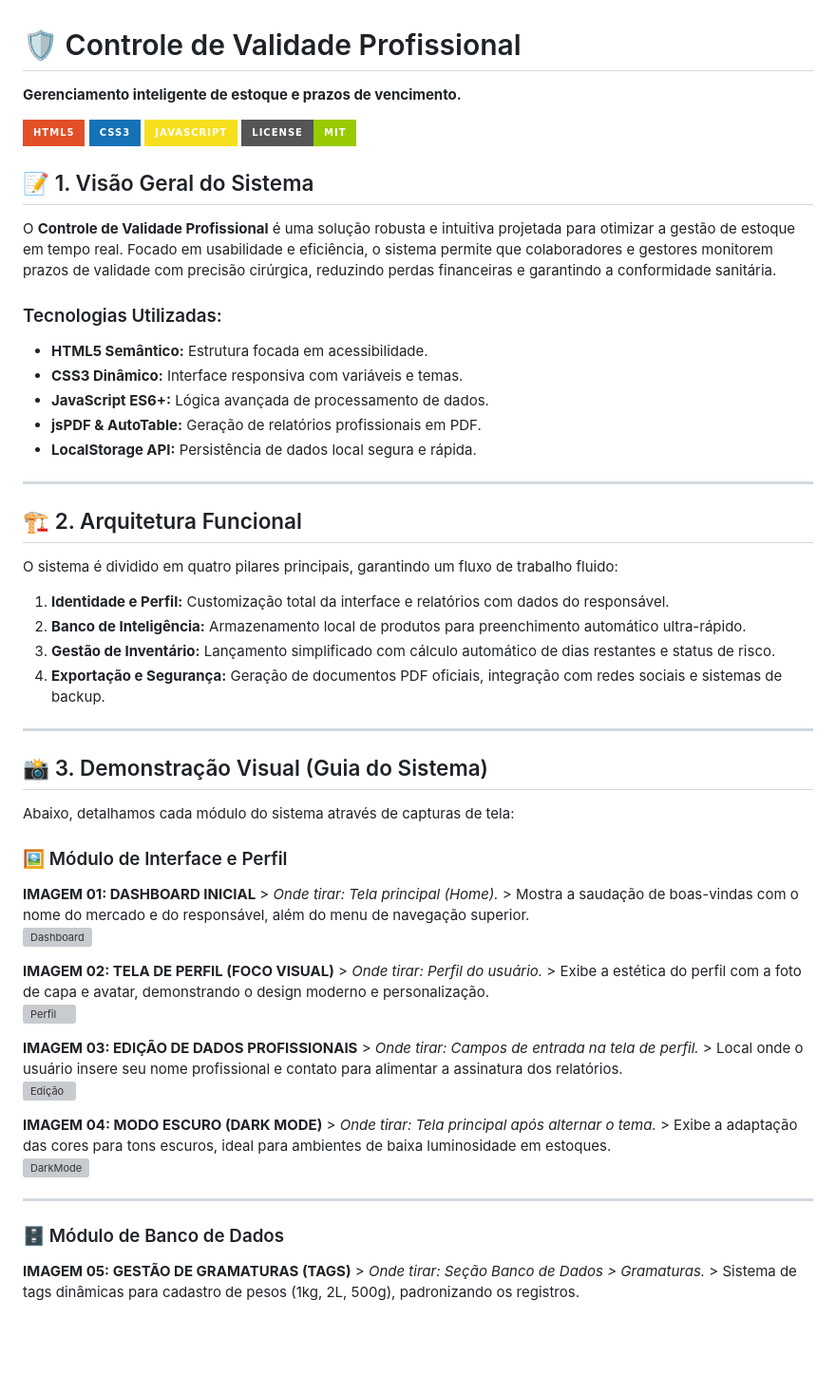
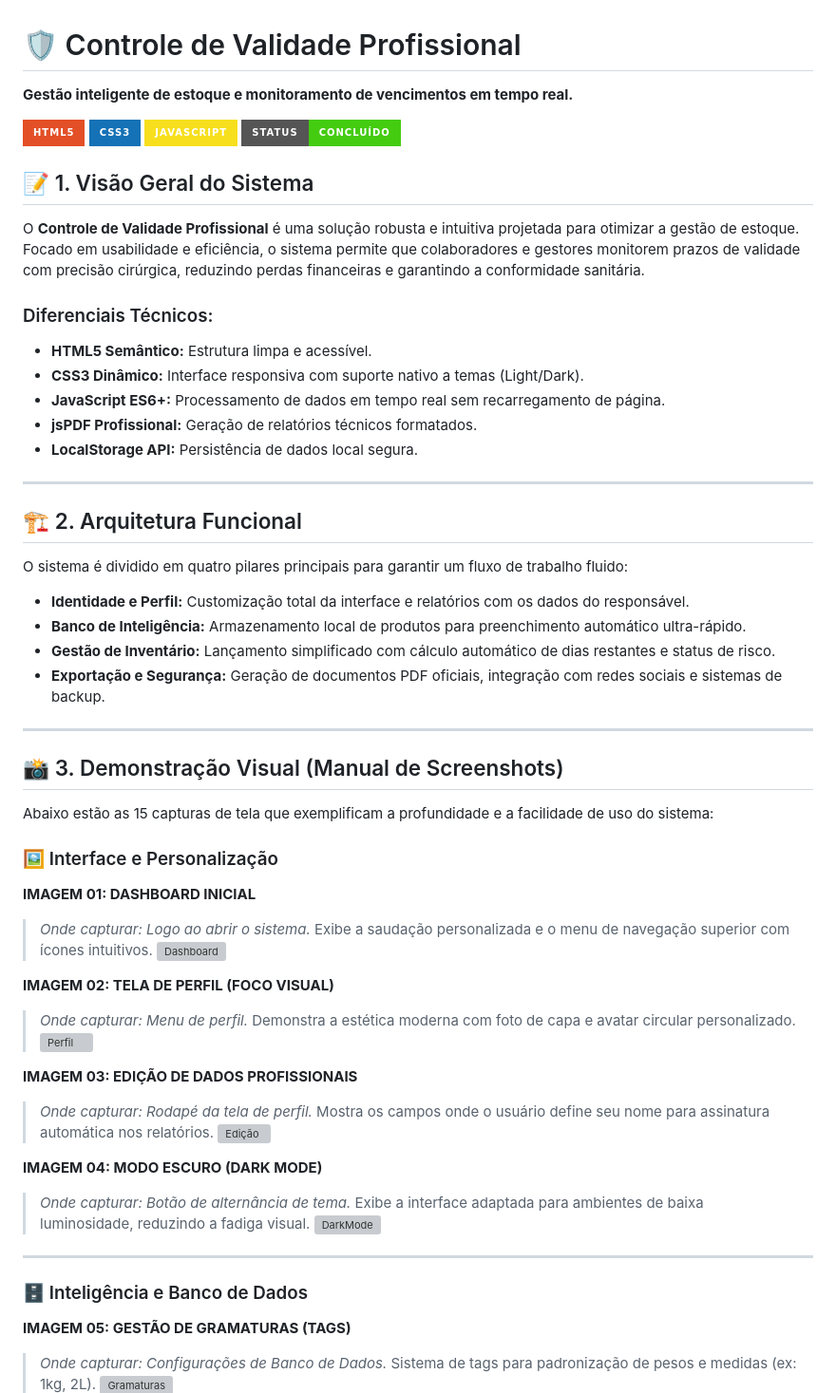
Before and after one commit to Lucas-Silva28/Controle_de_Validade, a Markdown page: README.md, the part around one of its changes. Shown at 95% size. GitHub-like rendering; badges without logos; blank space fills up the shorter version; grey boxes are pictures that could not be loaded.

Commit message:
Update README.md
Atualização na documentação 02

```diff
--- a/README.md
+++ b/README.md
@@ -1,55 +1,65 @@
 # 🛡️ Controle de Validade Profissional
-**Gerenciamento inteligente de estoque e prazos de vencimento.**
+**Gestão inteligente de estoque e monitoramento de vencimentos em tempo real.**
 
 ![HTML5](https://img.shields.io/badge/HTML5-E34F26?style=for-the-badge&logo=html5&logoColor=white)
 ![CSS3](https://img.shields.io/badge/CSS3-1572B6?style=for-the-badge&logo=css3&logoColor=white)
 ![JavaScript](https://img.shields.io/badge/JavaScript-F7DF1E?style=for-the-badge&logo=javascript&logoColor=black)
-![License](https://img.shields.io/badge/License-MIT-green?style=for-the-badge)
+![Status](https://img.shields.io/badge/Status-Concluído-success?style=for-the-badge)
 
 ## 📝 1. Visão Geral do Sistema
-O **Controle de Validade Profissional** é uma solução robusta e intuitiva projetada para otimizar a gestão de estoque em tempo real. Focado em usabilidade e eficiência, o sistema permite que colaboradores e gestores monitorem prazos de validade com precisão cirúrgica, reduzindo perdas financeiras e garantindo a conformidade sanitária.
+O **Controle de Validade Profissional** é uma solução robusta e intuitiva projetada para otimizar a gestão de estoque. Focado em usabilidade e eficiência, o sistema permite que colaboradores e gestores monitorem prazos de validade com precisão cirúrgica, reduzindo perdas financeiras e garantindo a conformidade sanitária.
 
-### Tecnologias Utilizadas:
-* **HTML5 Semântico:** Estrutura focada em acessibilidade.
-* **CSS3 Dinâmico:** Interface responsiva com variáveis e temas.
-* **JavaScript ES6+:** Lógica avançada de processamento de dados.
-* **jsPDF & AutoTable:** Geração de relatórios profissionais em PDF.
-* **LocalStorage API:** Persistência de dados local segura e rápida.
+### Diferenciais Técnicos:
+* **HTML5 Semântico:** Estrutura limpa e acessível.
+* **CSS3 Dinâmico:** Interface responsiva com suporte nativo a temas (Light/Dark).
+* **JavaScript ES6+:** Processamento de dados em tempo real sem recarregamento de página.
+* **jsPDF Profissional:** Geração de relatórios técnicos formatados.
+* **LocalStorage API:** Persistência de dados local segura.
 
 ---
 
 ## 🏗️ 2. Arquitetura Funcional
-O sistema é dividido em quatro pilares principais, garantindo um fluxo de trabalho fluido:
+O sistema é dividido em quatro pilares principais para garantir um fluxo de trabalho fluido:
 
-1.  **Identidade e Perfil:** Customização total da interface e relatórios com dados do responsável.
-2.  **Banco de Inteligência:** Armazenamento local de produtos para preenchimento automático ultra-rápido.
-3.  **Gestão de Inventário:** Lançamento simplificado com cálculo automático de dias restantes e status de risco.
-4.  **Exportação e Segurança:** Geração de documentos PDF oficiais, integração com redes sociais e sistemas de backup.
+* **Identidade e Perfil:** Customização total da interface e relatórios com os dados do responsável.
+* **Banco de Inteligência:** Armazenamento local de produtos para preenchimento automático ultra-rápido.
+* **Gestão de Inventário:** Lançamento simplificado com cálculo automático de dias restantes e status de risco.
+* **Exportação e Segurança:** Geração de documentos PDF oficiais, integração com redes sociais e sistemas de backup.
 
 ---
 
-## 📸 3. Demonstração Visual (Guia do Sistema)
+## 📸 3. Demonstração Visual (Manual de Screenshots)
 
-Abaixo, detalhamos cada módulo do sistema através de capturas de tela:
+Abaixo estão as 15 capturas de tela que exemplificam a profundidade e a facilidade de uso do sistema:
 
-### 🖼️ Módulo de Interface e Perfil
+### 🖼️ Interface e Personalização
 
-**IMAGEM 01: DASHBOARD INICIAL** > *Onde tirar: Tela principal (Home).* > Mostra a saudação de boas-vindas com o nome do mercado e do responsável, além do menu de navegação superior.
+**IMAGEM 01: DASHBOARD INICIAL**
+> *Onde capturar: Logo ao abrir o sistema.*
+> Exibe a saudação personalizada e o menu de navegação superior com ícones intuitivos.
 ![Dashboard](screenshots/01.jpg)
 
-**IMAGEM 02: TELA DE PERFIL (FOCO VISUAL)** > *Onde tirar: Perfil do usuário.* > Exibe a estética do perfil com a foto de capa e avatar, demonstrando o design moderno e personalização.
+**IMAGEM 02: TELA DE PERFIL (FOCO VISUAL)**
+> *Onde capturar: Menu de perfil.*
+> Demonstra a estética moderna com foto de capa e avatar circular personalizado.
 ![Perfil](screenshots/02.jpg)
 
-**IMAGEM 03: EDIÇÃO DE DADOS PROFISSIONAIS** > *Onde tirar: Campos de entrada na tela de perfil.* > Local onde o usuário insere seu nome profissional e contato para alimentar a assinatura dos relatórios.
+**IMAGEM 03: EDIÇÃO DE DADOS PROFISSIONAIS**
+> *Onde capturar: Rodapé da tela de perfil.*
+> Mostra os campos onde o usuário define seu nome para assinatura automática nos relatórios.
 ![Edição](screenshots/03.jpg)
 
-**IMAGEM 04: MODO ESCURO (DARK MODE)** > *Onde tirar: Tela principal após alternar o tema.* > Exibe a adaptação das cores para tons escuros, ideal para ambientes de baixa luminosidade em estoques.
+**IMAGEM 04: MODO ESCURO (DARK MODE)**
+> *Onde capturar: Botão de alternância de tema.*
+> Exibe a interface adaptada para ambientes de baixa luminosidade, reduzindo a fadiga visual.
 ![DarkMode](screenshots/04.jpg)
 
 ---
 
-### 🗄️ Módulo de Banco de Dados
+### 🗄️ Inteligência e Banco de Dados
 
-**IMAGEM 05: GESTÃO DE GRAMATURAS (TAGS)** > *Onde tirar: Seção Banco de Dados > Gramaturas.* > Sistema de tags dinâmicas para cadastro de pesos (1kg, 2L, 500g), padronizando os registros.
+**IMAGEM 05: GESTÃO DE GRAMATURAS (TAGS)**
+> *Onde capturar: Configurações de Banco de Dados.*
+> Sistema de tags para padronização de pesos e medidas (ex: 1kg, 2L).
 ![Gramaturas](screenshots/05.jpg)
 
```
Also changed, not shown: other parts of README.md (+36 -24 lines).
